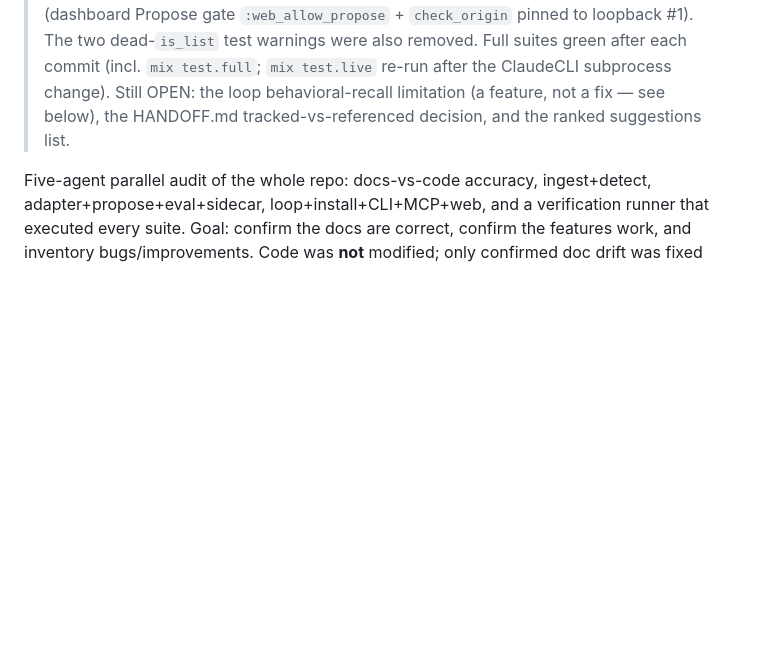
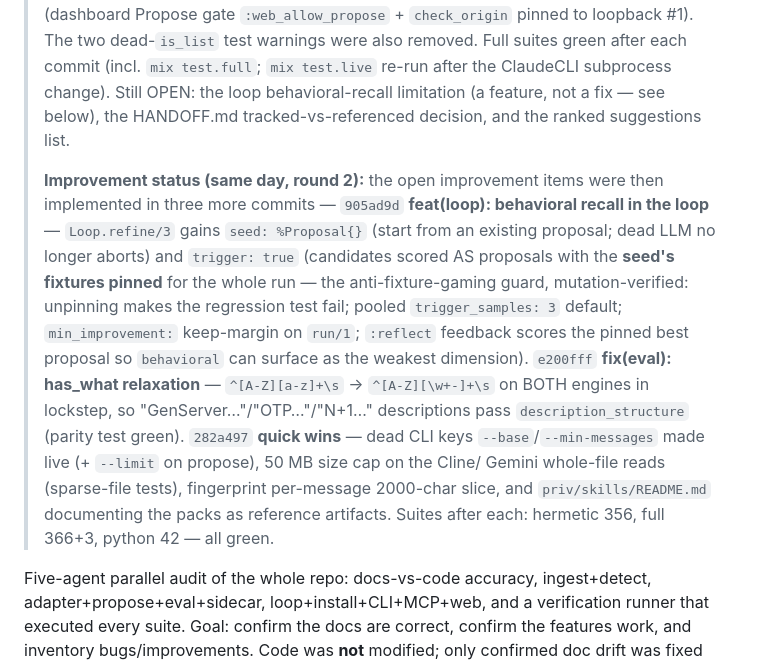
Before and after one commit to oliver-kriska/faber, a Markdown page: .claude/research/2026-07-03-deep-audit-features-docs-bugs.md, the part around the change. Rendered like a GitHub page; blank space fills up the shorter version.

Commit message:
docs: README loop-trigger paragraph + audit ledger round-2 implementation status
Co-Authored-By: Claude Opus 4.8 (1M context) <noreply@anthropic.com>
Co-Authored-By: Claude Fable 5 <noreply@anthropic.com>
Claude-Session: https://claude.ai/code/session_012QUqmu5Tit9iKvr6dTDRTo

```diff
--- a/.claude/research/2026-07-03-deep-audit-features-docs-bugs.md
+++ b/.claude/research/2026-07-03-deep-audit-features-docs-bugs.md
@@ -10,6 +10,21 @@
 > `mix test.live` re-run after the ClaudeCLI subprocess change). Still OPEN: the loop
 > behavioral-recall limitation (a feature, not a fix — see below), the HANDOFF.md
 > tracked-vs-referenced decision, and the ranked suggestions list.
+>
+> **Improvement status (same day, round 2):** the open improvement items were then implemented
+> in three more commits — `905ad9d` **feat(loop): behavioral recall in the loop** —
+> `Loop.refine/3` gains `seed: %Proposal{}` (start from an existing proposal; dead LLM no longer
+> aborts) and `trigger: true` (candidates scored AS proposals with the **seed's fixtures
+> pinned** for the whole run — the anti-fixture-gaming guard, mutation-verified: unpinning makes
+> the regression test fail; pooled `trigger_samples: 3` default; `min_improvement:` keep-margin
+> on `run/1`; `:reflect` feedback scores the pinned best proposal so `behavioral` can surface as
+> the weakest dimension). `e200fff` **fix(eval): has_what relaxation** — `^[A-Z][a-z]+\s` →
+> `^[A-Z][\w+-]+\s` on BOTH engines in lockstep, so "GenServer…"/"OTP…"/"N+1…" descriptions pass
+> `description_structure` (parity test green). `282a497` **quick wins** — dead CLI keys
+> `--base`/`--min-messages` made live (+ `--limit` on propose), 50 MB size cap on the Cline/
+> Gemini whole-file reads (sparse-file tests), fingerprint per-message 2000-char slice, and
+> `priv/skills/README.md` documenting the packs as reference artifacts. Suites after each:
+> hermetic 356, full 366+3, python 42 — all green.
 
 Five-agent parallel audit of the whole repo: docs-vs-code accuracy, ingest+detect,
 adapter+propose+eval+sidecar, loop+install+CLI+MCP+web, and a verification runner that
```
Also changed, not shown: README.md (+7 -0 lines).
